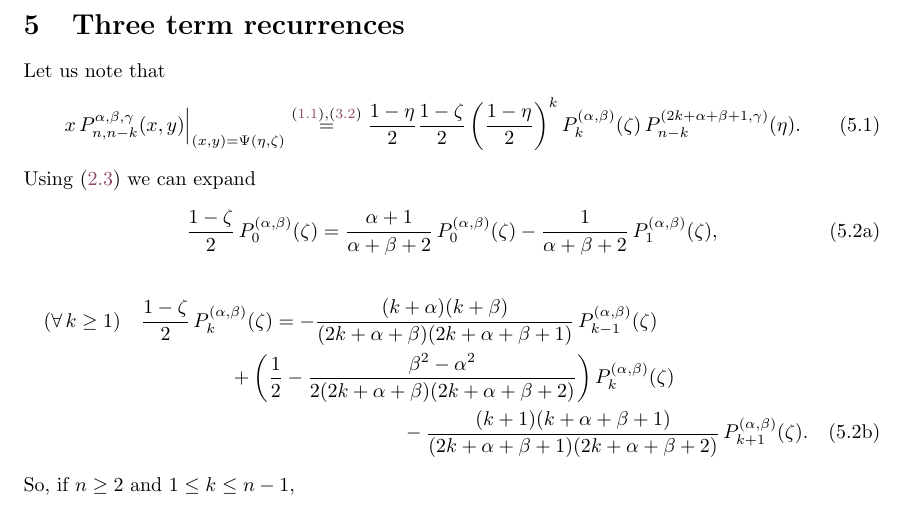
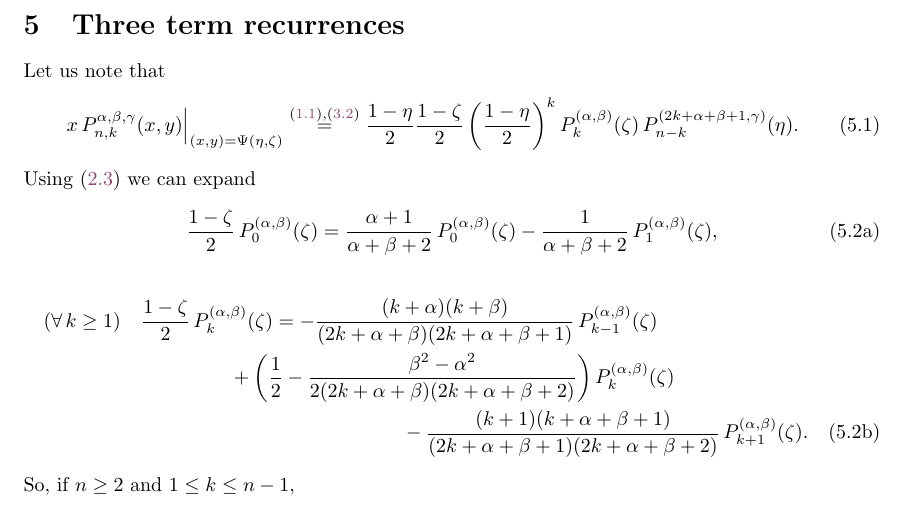
Before and after one commit to lfiguero/TriPE.jl, a LaTeX document (docs/formulae.tex): part of page 5 of 6, cut so that both start at the same text. Compiled offline with pdfLaTeX.

Commit message:
Correct an index

```diff
--- a/docs/formulae.tex
+++ b/docs/formulae.tex
@@ -220,7 +220,7 @@ h^{\alpha,\beta,\gamma}_{n,0} \ar@<2pt>[r]^{\eqref{hn1}} & h^{\alpha,\beta,\gamm
 Let us note that
 %
 \begin{equation}\label{unexpandedTransformation}
-\left. x \, P^{\alpha,\beta,\gamma}_{n,n-k}(x,y) \right|_{(x,y) = \Psi(\eta,\zeta)}
+\left. x \, P^{\alpha,\beta,\gamma}_{n,k}(x,y) \right|_{(x,y) = \Psi(\eta,\zeta)}
 \stackrel{\eqref{trianglePolynomial},\eqref{Psi}}{=} \frac{1-\eta}{2} \frac{1-\zeta}{2} \left(\frac{1-\eta}{2}\right)^k P^{(\alpha,\beta)}_k(\zeta) \, P^{(2k+\alpha+\beta+1,\gamma)}_{n-k}(\eta).
 \end{equation}
 %
@@ -243,7 +243,7 @@ Using \eqref{JacobiTTR} we can expand
 So, if $n \geq 2$ and $1 \leq k \leq n-1$,
 %
 \begin{multline*}
-\left. x \, P^{\alpha,\beta,\gamma}_{n,n-k}(x,y) \right|_{(x,y) = \Psi(\eta,\zeta)}
+\left. x \, P^{\alpha,\beta,\gamma}_{n,k}(x,y) \right|_{(x,y) = \Psi(\eta,\zeta)}
 \stackrel{\eqref{unexpandedTransformation},\eqref{variantJacobiTTRGeneral}}{=} \frac{1-\zeta}{2} P^{(\alpha,\beta)}_k(\zeta) \left(\frac{1-\eta}{2}\right)^{k+1} P^{(2k+\alpha+\beta+1,\gamma)}_{n-k}(\eta)\\
 = -\frac{(k+\alpha)(k+\beta)}{(2k+\alpha+\beta)(2k+\alpha+\beta+1)} \, P^{(\alpha,\beta)}_{k-1}(\zeta) \left(\frac{1-\eta}{2}\right)^{k-1} \left(\frac{1-\eta}{2}\right)^2 P^{(2k+\alpha+\beta+1,\gamma)}_{n-k}(\eta)\\
 + \left( \frac{1}{2} - \frac{\beta^2-\alpha^2}{2(2k+\alpha+\beta)(2k+\alpha+\beta+2)} \right) P^{(\alpha,\beta)}_k(\zeta) \left(\frac{1-\eta}{2}\right)^k \frac{1-\eta}{2} \, P^{(2k+\alpha+\beta+1,\gamma)}_{n-k}(\eta)\\
```
